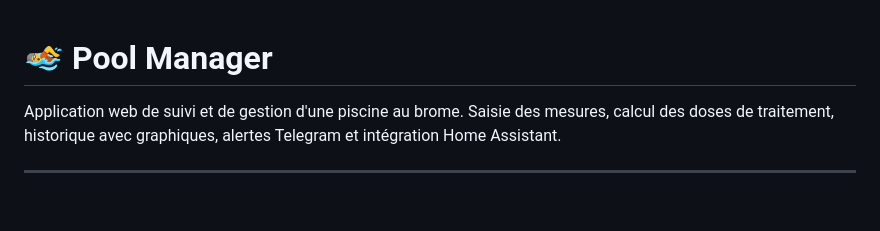
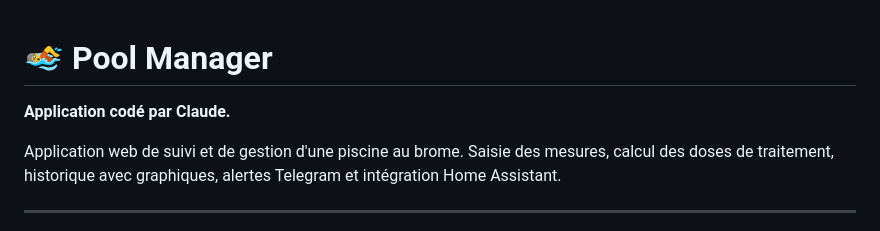
Before and after one commit to chatainsim/piscine_manager, a Markdown page: README.md, the part around one of its changes. Drawn GitHub-style; blank space fills up the shorter version.

```diff
--- a/README.md
+++ b/README.md
@@ -1,4 +1,6 @@
 # 🏊 Pool Manager
+
+**Application codé par Claude.**
 
 Application web de suivi et de gestion d'une piscine au brome. Saisie des mesures, calcul des doses de traitement, historique avec graphiques, alertes Telegram et intégration Home Assistant.
 
```
Also changed, not shown: other parts of README.md (+2 -0 lines).
